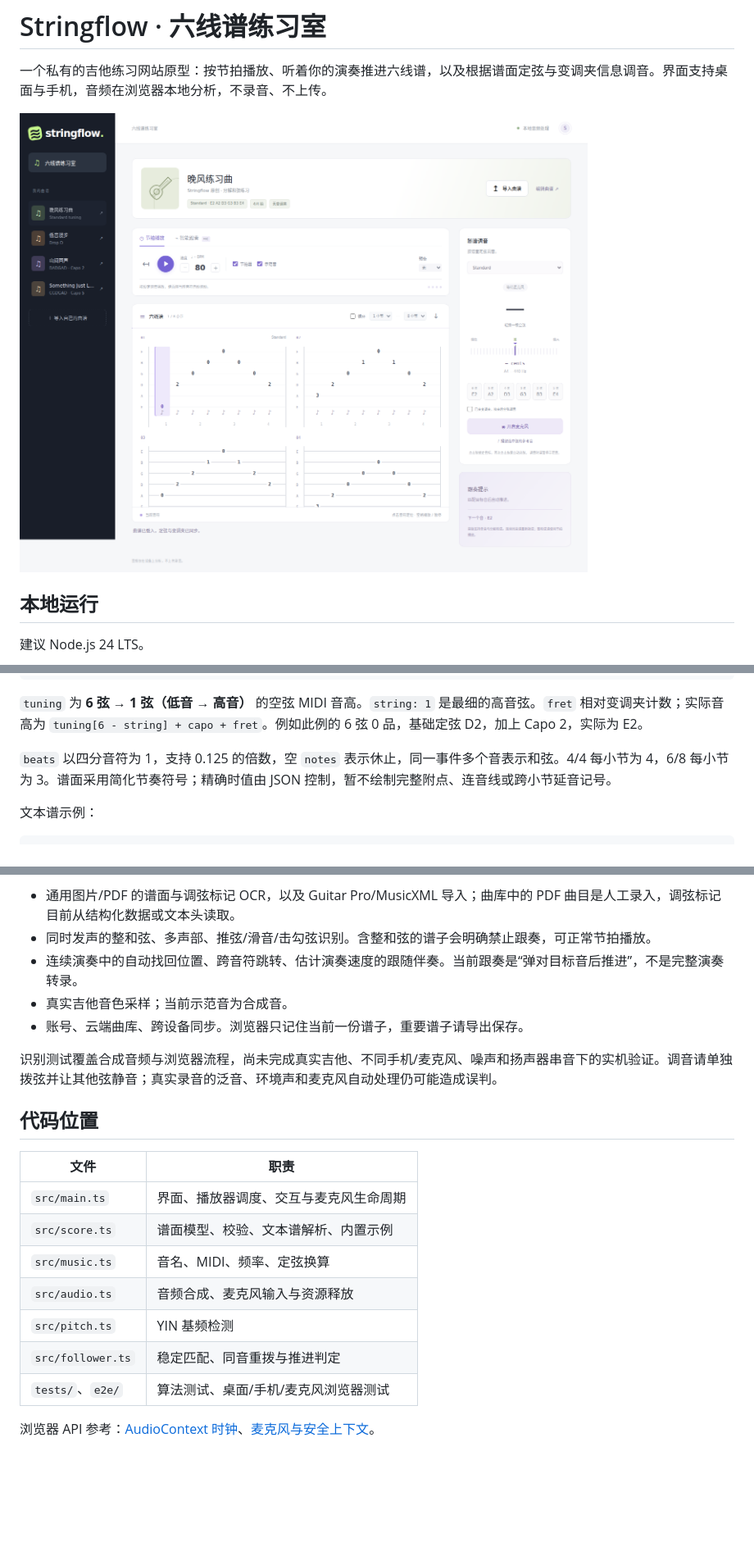
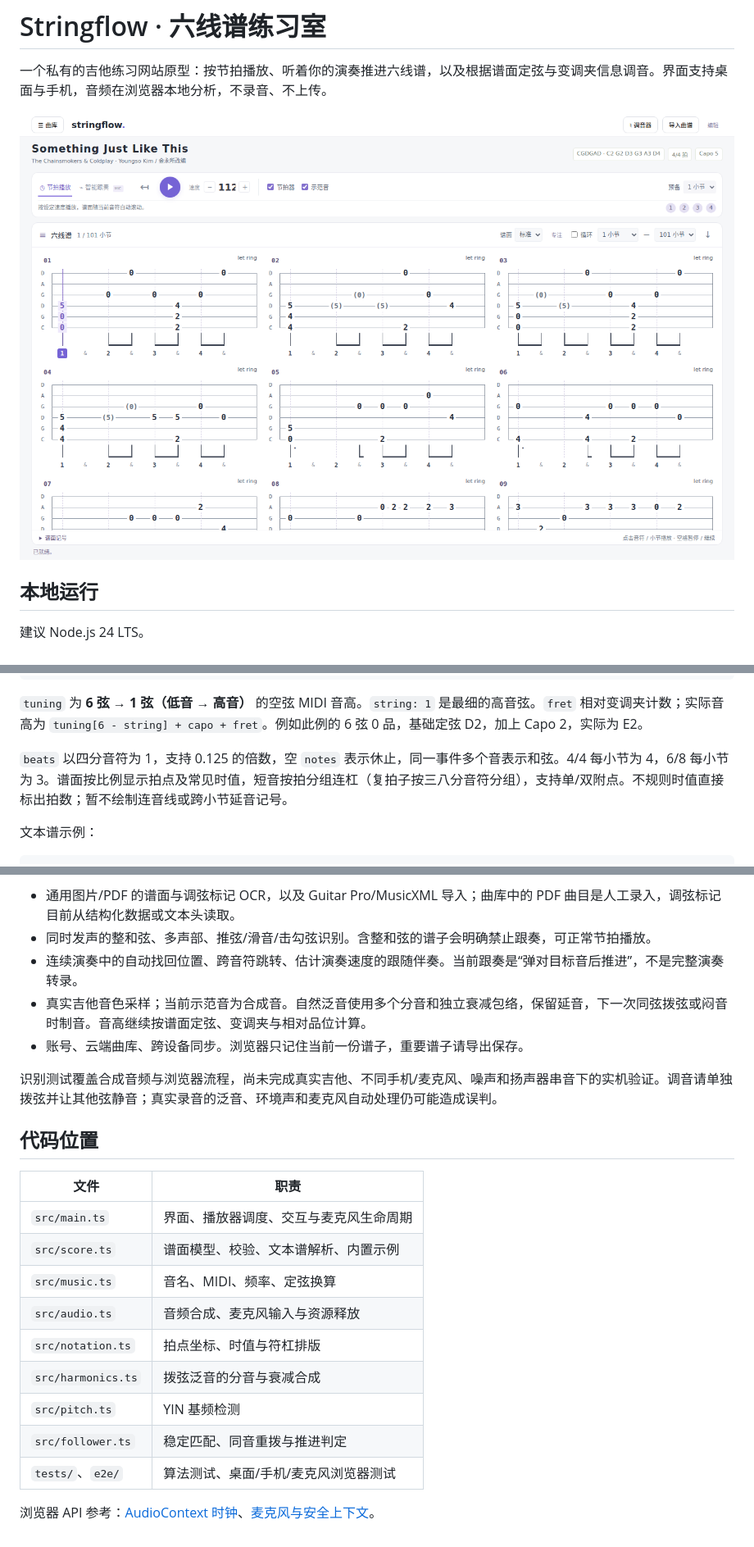
Before and after one commit to Steaunk/stringflow, a Markdown page: README.md, 3 parts joined by grey strips. Shown at 82% size. Rendered like a GitHub page; pictures changed too: docs/desktop.png; blank space fills up the shorter version.

Commit message:
Make tablature the main workspace with beat notation and ringing harmonics

```diff
--- a/README.md
+++ b/README.md
@@ -62,7 +63,7 @@ JSON 支持精确时值、休止、和弦、自定义定弦与拍号：
 
 `tuning` 为 **6 弦 → 1 弦（低音 → 高音）** 的空弦 MIDI 音高。`string: 1` 是最细的高音弦。`fret` 相对变调夹计数；实际音高为 `tuning[6 - string] + capo + fret`。例如此例的 6 弦 0 品，基础定弦 D2，加上 Capo 2，实际为 E2。
 
-`beats` 以四分音符为 1，支持 0.125 的倍数，空 `notes` 表示休止，同一事件多个音表示和弦。4/4 每小节为 4，6/8 每小节为 3。谱面采用简化节奏符号；精确时值由 JSON 控制，暂不绘制完整附点、连音线或跨小节延音记号。
+`beats` 以四分音符为 1，支持 0.125 的倍数，空 `notes` 表示休止，同一事件多个音表示和弦。4/4 每小节为 4，6/8 每小节为 3。谱面按比例显示拍点及常见时值，短音按拍分组连杠（复拍子按三八分音符分组），支持单/双附点。不规则时值直接标出拍数；暂不绘制连音线或跨小节延音记号。
 
 文本谱示例：
 
@@ -93,21 +94,23 @@ E|--------------|
 - 通用图片/PDF 的谱面与调弦标记 OCR，以及 Guitar Pro/MusicXML 导入；曲库中的 PDF 曲目是人工录入，调弦标记目前从结构化数据或文本头读取。
 - 同时发声的整和弦、多声部、推弦/滑音/击勾弦识别。含整和弦的谱子会明确禁止跟奏，可正常节拍播放。
 - 连续演奏中的自动找回位置、跨音符跳转、估计演奏速度的跟随伴奏。当前跟奏是“弹对目标音后推进”，不是完整演奏转录。
-- 真实吉他音色采样；当前示范音为合成音。
+- 真实吉他音色采样；当前示范音为合成音。自然泛音使用多个分音和独立衰减包络，保留延音，下一次同弦拨弦或闷音时制音。音高继续按谱面定弦、变调夹与相对品位计算。
 - 账号、云端曲库、跨设备同步。浏览器只记住当前一份谱子，重要谱子请导出保存。
 
 识别测试覆盖合成音频与浏览器流程，尚未完成真实吉他、不同手机/麦克风、噪声和扬声器串音下的实机验证。调音请单独拨弦并让其他弦静音；真实录音的泛音、环境声和麦克风自动处理仍可能造成误判。
 
 ## 代码位置
 
-| 文件              | 职责                                   |
-| ----------------- | -------------------------------------- |
-| `src/main.ts`     | 界面、播放器调度、交互与麦克风生命周期 |
-| `src/score.ts`    | 谱面模型、校验、文本谱解析、内置示例   |
-| `src/music.ts`    | 音名、MIDI、频率、定弦换算             |
-| `src/audio.ts`    | 音频合成、麦克风输入与资源释放         |
-| `src/pitch.ts`    | YIN 基频检测                           |
-| `src/follower.ts` | 稳定匹配、同音重拨与推进判定           |
-| `tests/`、`e2e/`  | 算法测试、桌面/手机/麦克风浏览器测试   |
+| 文件               | 职责                                   |
+| ------------------ | -------------------------------------- |
+| `src/main.ts`      | 界面、播放器调度、交互与麦克风生命周期 |
+| `src/score.ts`     | 谱面模型、校验、文本谱解析、内置示例   |
+| `src/music.ts`     | 音名、MIDI、频率、定弦换算             |
+| `src/audio.ts`     | 音频合成、麦克风输入与资源释放         |
+| `src/notation.ts`  | 拍点坐标、时值与符杠排版               |
+| `src/harmonics.ts` | 拨弦泛音的分音与衰减合成               |
+| `src/pitch.ts`     | YIN 基频检测                           |
+| `src/follower.ts`  | 稳定匹配、同音重拨与推进判定           |
+| `tests/`、`e2e/`   | 算法测试、桌面/手机/麦克风浏览器测试   |
 
 浏览器 API 参考：[AudioContext 时钟](https://developer.mozilla.org/en-US/docs/Web/API/BaseAudioContext/currentTime)、[麦克风与安全上下文](https://developer.mozilla.org/en-US/docs/Web/API/MediaDevices/getUserMedia)。
```
Also changed, not shown: other parts of README.md (+3 -2 lines), 10 other files.
